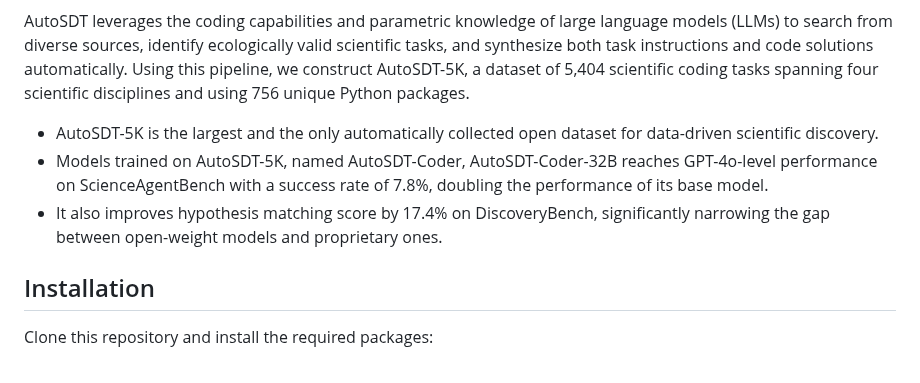
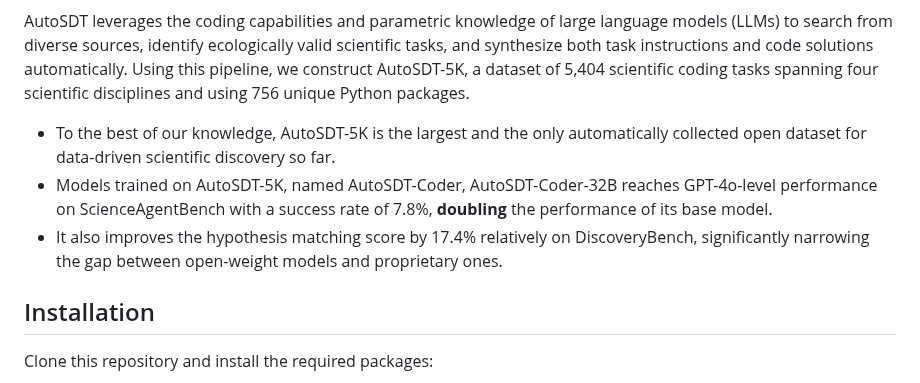
Before and after one commit to OSU-NLP-Group/AutoSDT, a Markdown page: README.md, the part around the change. GitHub-like rendering.

```diff
--- a/README.md
+++ b/README.md
@@ -35,9 +35,9 @@ Fine-tuned on AutoSDT-5K, AutoSDT-Coder-32B achieves the same level of performan
 Despite long-standing efforts in accelerating scientific discovery with AI, building reliable AI co-scientists remains challenging due to the lack of high-quality data for training and evaluation. To address this data scarcity problem, we introduce AutoSDT—an automatic pipeline that collects high-quality coding tasks from real-world data-driven discovery workflows.
 
 AutoSDT leverages the coding capabilities and parametric knowledge of large language models (LLMs) to search from diverse sources, identify ecologically valid scientific tasks, and synthesize both task instructions and code solutions automatically. Using this pipeline, we construct AutoSDT-5K, a dataset of 5,404 scientific coding tasks spanning four scientific disciplines and using 756 unique Python packages.
-- AutoSDT-5K is the largest and the only automatically collected open dataset for data-driven scientific discovery.
-- Models trained on AutoSDT-5K, named AutoSDT-Coder, AutoSDT-Coder-32B reaches GPT-4o-level performance on ScienceAgentBench with a success rate of 7.8%, doubling the performance of its base model.
-- It also improves hypothesis matching score by 17.4% on DiscoveryBench, significantly narrowing the gap between open-weight models and proprietary ones.
+- To the best of our knowledge, AutoSDT-5K is the largest and the only automatically collected open dataset for data-driven scientific discovery so far.
+- Models trained on AutoSDT-5K, named AutoSDT-Coder, AutoSDT-Coder-32B reaches GPT-4o-level performance on ScienceAgentBench with a success rate of 7.8%, **doubling** the performance of its base model.
+- It also improves the hypothesis matching score by 17.4% relatively on DiscoveryBench, significantly narrowing the gap between open-weight models and proprietary ones.
 
 ## Installation
 Clone this repository and install the required packages:
```
